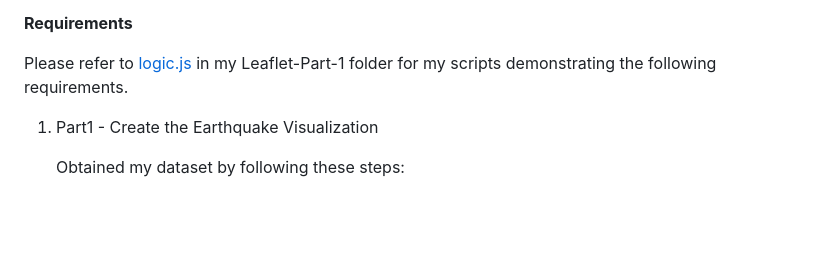
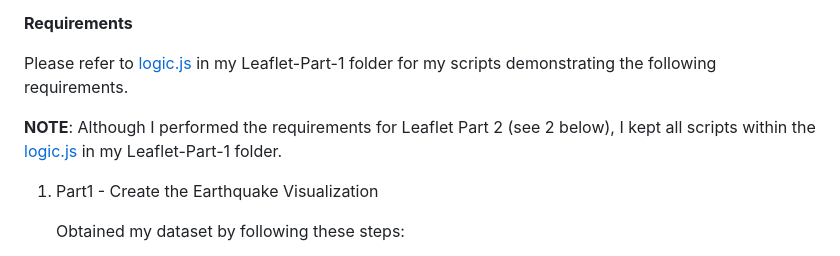
Before and after one commit to rperez025/leaflet-challenge, a Markdown page: README.md, the part around the change. Drawn GitHub-style; blank space fills up the shorter version.

```diff
--- a/README.md
+++ b/README.md
@@ -10,6 +10,8 @@ The USGS is interested in building a new set of tools that will allow them to vi
 **Requirements**
 
 Please refer to [logic.js](https://github.com/rperez025/leaflet-challenge/blob/main/static/js/logic.js) in my Leaflet-Part-1 folder for my scripts demonstrating the following requirements.
+
+**NOTE**: Although I performed the requirements for Leaflet Part 2 (see 2 below), I kept all scripts within the [logic.js](https://github.com/rperez025/leaflet-challenge/blob/main/static/js/logic.js) in my Leaflet-Part-1 folder.
 
 1. Part1 - Create the Earthquake Visualization
 
```
